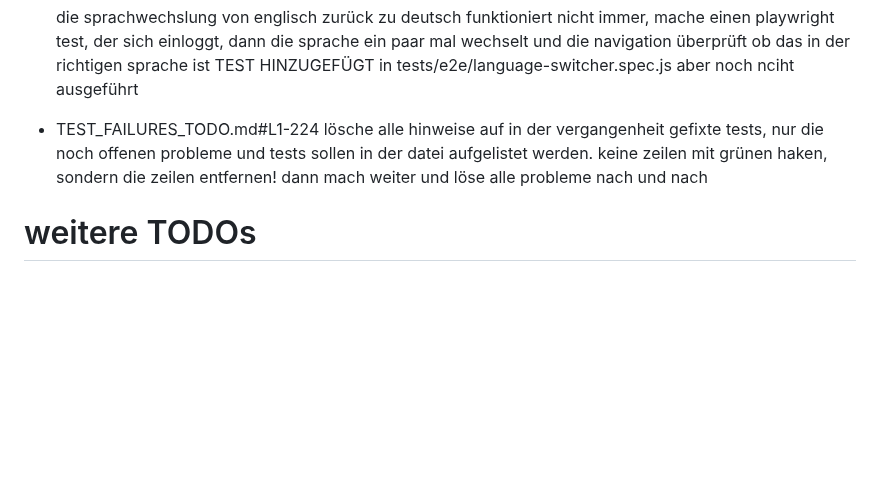
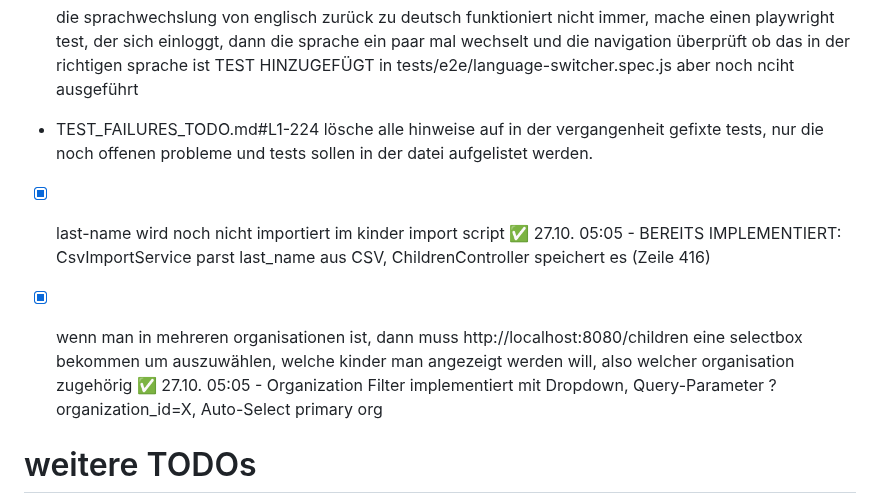
Before and after one commit to Eastcoast-Laboratories/Ausfallplan-Generator, a Markdown page: dev/TODO.md, the part around the change. GitHub-like rendering; blank space fills up the shorter version.

Commit message:
docs: Mark last_name import and organization filter as completed

```diff
--- a/dev/TODO.md
+++ b/dev/TODO.md
@@ -60,8 +60,10 @@ bei http://localhost:8080/schedules/add muss eine selectbox, die nur sichtbar is
 - [ ] die sprachwechslung von englisch zurück zu deutsch funktioniert nicht immer, mache einen playwright test, der sich einloggt, dann die sprache ein paar mal wechselt und die navigation überprüft ob das in der richtigen sprache ist TEST HINZUGEFÜGT in tests/e2e/language-switcher.spec.js aber noch nciht ausgeführt
 
 - TEST_FAILURES_TODO.md#L1-224  lösche alle hinweise auf in der vergangenheit gefixte tests, nur die noch offenen probleme und tests sollen in der datei aufgelistet werden.
- keine zeilen mit grünen haken, sondern die zeilen entfernen!
- dann mach weiter und löse alle probleme nach und nach
+
+- [x] last-name wird noch nicht importiert im kinder import script ✅ 27.10. 05:05 - BEREITS IMPLEMENTIERT: CsvImportService parst last_name aus CSV, ChildrenController speichert es (Zeile 416)
+
+- [x] wenn man in mehreren organisationen ist, dann muss http://localhost:8080/children eine selectbox bekommen um auszuwählen, welche kinder man angezeigt werden will, also welcher organisation zugehörig ✅ 27.10. 05:05 - Organization Filter implementiert mit Dropdown, Query-Parameter ?organization_id=X, Auto-Select primary org
 
 # weitere TODOs
 
```
